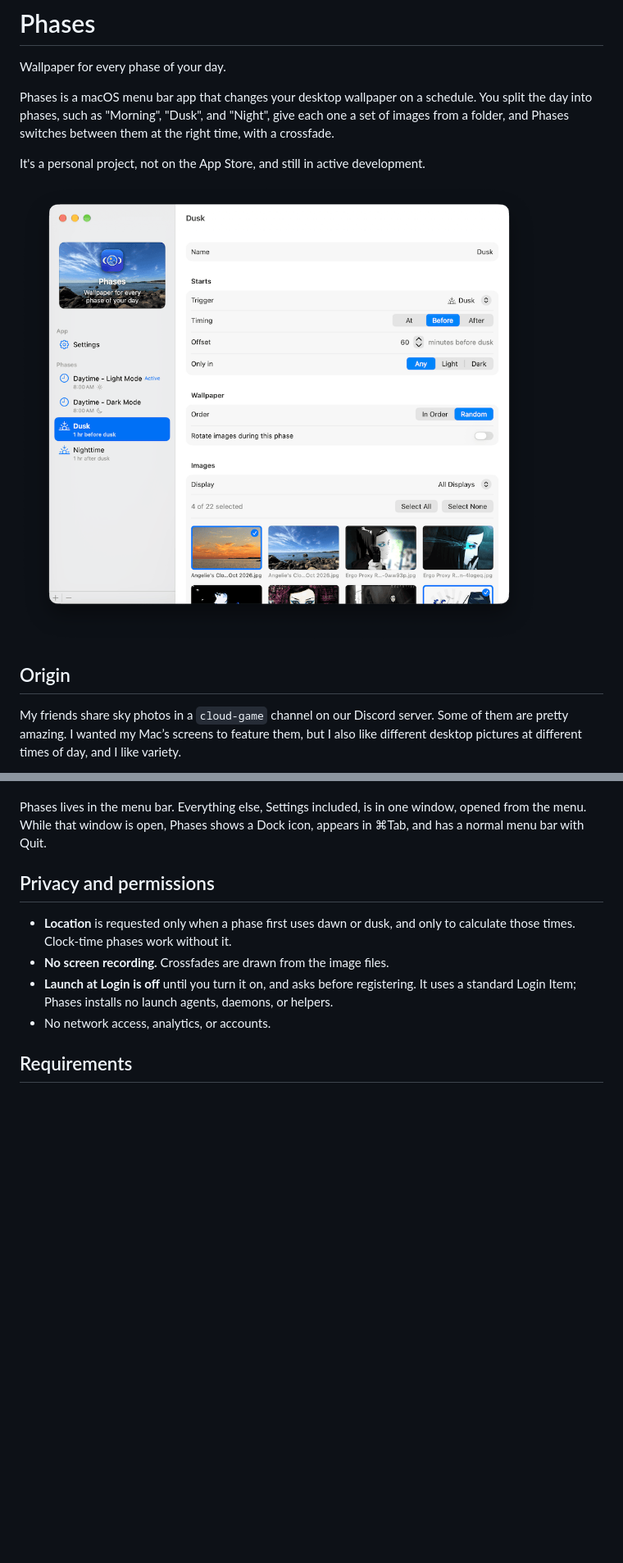
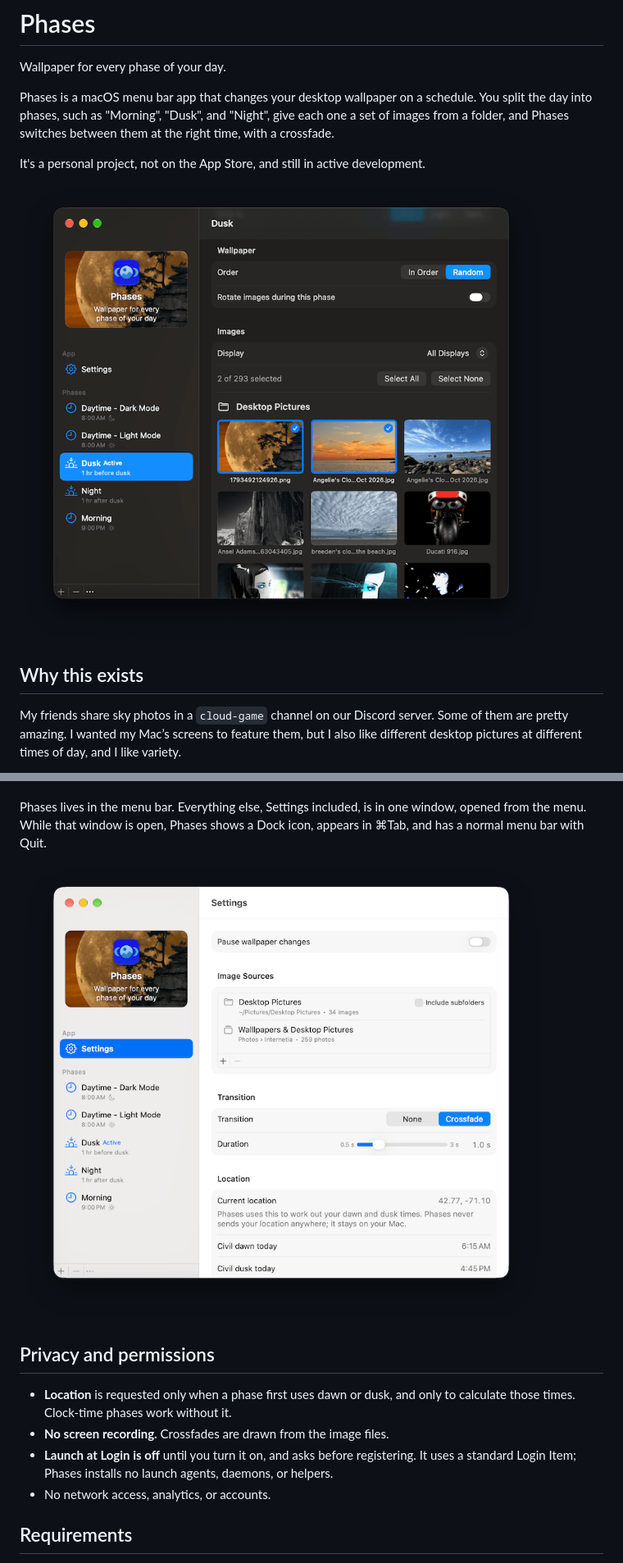
Before and after one commit to rmohns/Phases, a Markdown page: README.md, 2 parts joined by grey strips. Shown at 82% size. GitHub-like rendering; pictures changed too: docs/images/phases-window-dark-phase-edit.png (added), docs/images/phases-window-light-settings.png (added); blank space fills up the shorter version.

Commit message:
Current screenshots added to README.md

```diff
--- a/README.md
+++ b/README.md
@@ -10,9 +10,9 @@ between them at the right time, with a crossfade.
 It's a personal project, not on the App Store, and still in active
 development.
 
-![The Phases window, editing a Dusk phase that starts an hour before dusk and picks randomly from four selected images](docs/images/phases-window.png)
+![The Phases window, editing a Dusk phase that starts an hour before dusk and picks randomly from selected images](docs/images/phases-window-dark-phase-edit.png)
 
-## Origin
+## Why this exists
 
 My friends share sky photos in a `cloud-game` channel on our Discord server. Some of them are pretty amazing. I wanted my Mac’s screens to feature them, but I also like different desktop pictures at different times of day, and I like variety.
 
@@ -44,6 +44,8 @@ It isn’t the best app ever, but it’s mine, so I like it. Maybe you’ll find
 Phases lives in the menu bar. Everything else, Settings included, is in
 one window, opened from the menu. While that window is open, Phases shows
 a Dock icon, appears in ⌘Tab, and has a normal menu bar with Quit.
+
+![The Phases settings window, showing image sources, transition options, and location info for dusk and day time lookup](docs/images/phases-window-light-settings.png)
 
 ## Privacy and permissions
 
```
